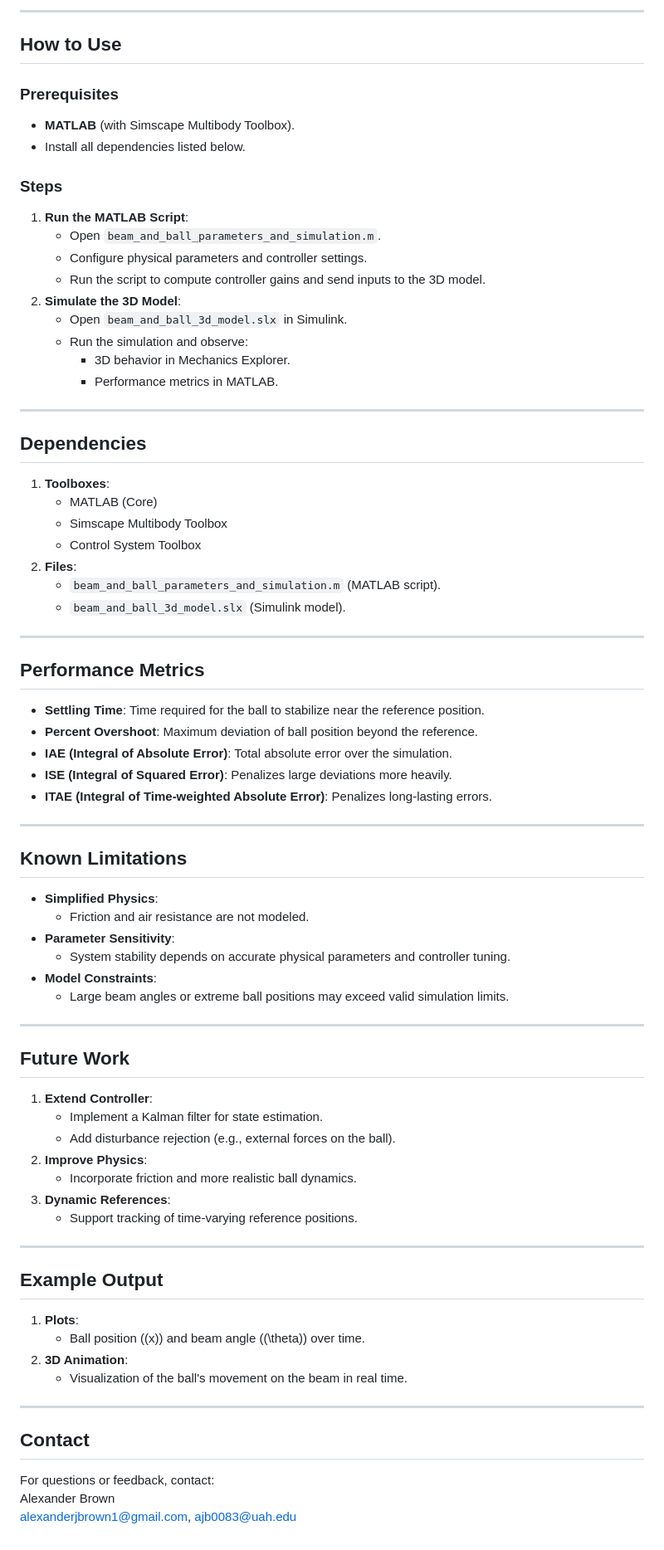
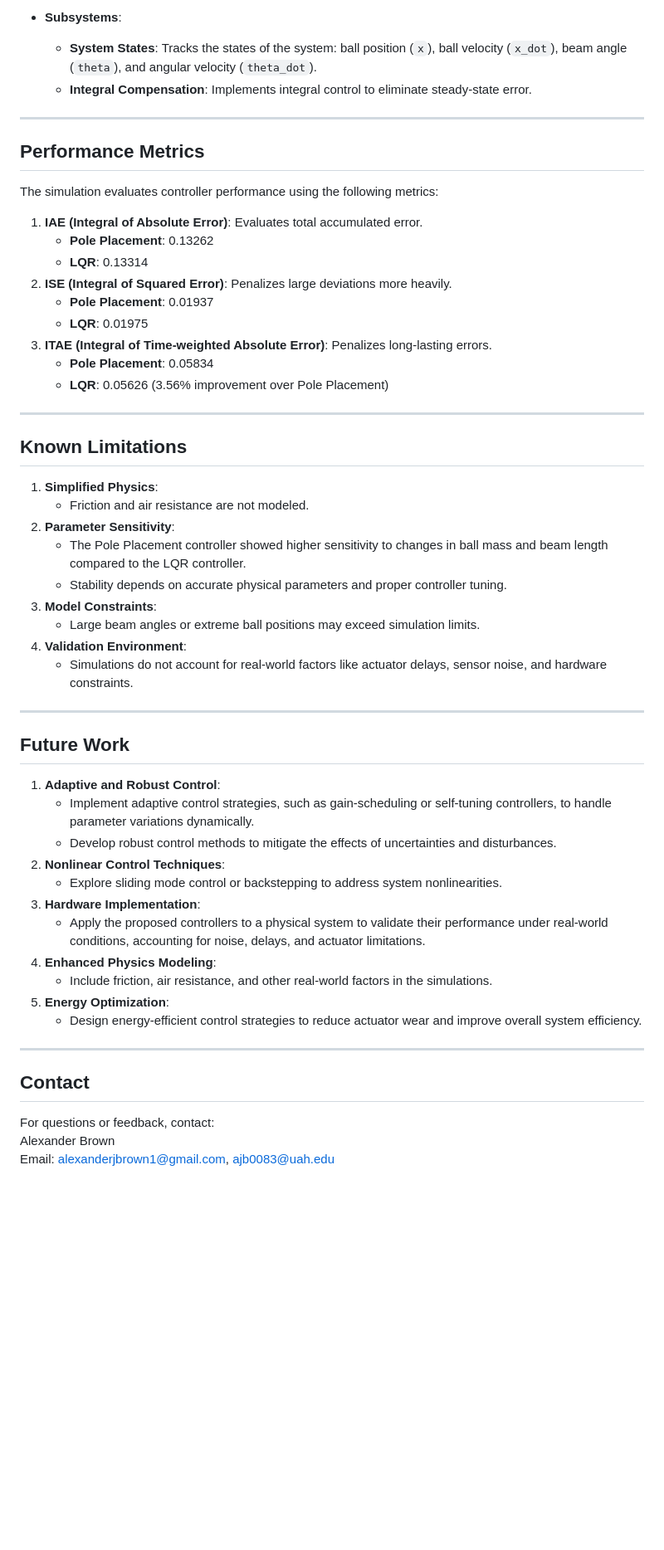
Before and after one commit to alexanderbr0wn/Beam_and_Ball_Controller_Design, a Markdown page: README.md, the part around the change printed below. Shown: that part at 83% size. Rendered like a GitHub page; blank space fills up the shorter version.

```diff
--- a/README.md
+++ b/README.md
@@ -69,73 +126,52 @@ This project simulates the **beam-and-ball system** to test and validate the per
----
-
-## How to Use
-### Prerequisites
-- **MATLAB** (with Simscape Multibody Toolbox).
-- Install all dependencies listed below.
-
-### Steps
-1. **Run the MATLAB Script**:
-   - Open `beam_and_ball_parameters_and_simulation.m`.
-   - Configure physical parameters and controller settings.
-   - Run the script to compute controller gains and send inputs to the 3D model.
-2. **Simulate the 3D Model**:
-   - Open `beam_and_ball_3d_model.slx` in Simulink.
-   - Run the simulation and observe:
-     - 3D behavior in Mechanics Explorer.
-     - Performance metrics in MATLAB.
-
----
-
-## Dependencies
-1. **Toolboxes**:
-   - MATLAB (Core)
-   - Simscape Multibody Toolbox
-   - Control System Toolbox
-2. **Files**:
-   - `beam_and_ball_parameters_and_simulation.m` (MATLAB script).
-   - `beam_and_ball_3d_model.slx` (Simulink model).
+- **Subsystems**:
+  - **System States**: Tracks the states of the system: ball position (`x`), ball velocity (`x_dot`), beam angle (`theta`), and angular velocity (`theta_dot`).
+  - **Integral Compensation**: Implements integral control to eliminate steady-state error.
 
 ---
 
 ## Performance Metrics
-- **Settling Time**: Time required for the ball to stabilize near the reference position.
-- **Percent Overshoot**: Maximum deviation of ball position beyond the reference.
-- **IAE (Integral of Absolute Error)**: Total absolute error over the simulation.
-- **ISE (Integral of Squared Error)**: Penalizes large deviations more heavily.
-- **ITAE (Integral of Time-weighted Absolute Error)**: Penalizes long-lasting errors.
+The simulation evaluates controller performance using the following metrics:
+1. **IAE (Integral of Absolute Error)**: Evaluates total accumulated error.
+   - **Pole Placement**: 0.13262
+   - **LQR**: 0.13314
+2. **ISE (Integral of Squared Error)**: Penalizes large deviations more heavily.
+   - **Pole Placement**: 0.01937
+   - **LQR**: 0.01975
+3. **ITAE (Integral of Time-weighted Absolute Error)**: Penalizes long-lasting errors.
+   - **Pole Placement**: 0.05834
+   - **LQR**: 0.05626 (3.56% improvement over Pole Placement)
 
 ---
 
 ## Known Limitations
-- **Simplified Physics**:
-  - Friction and air resistance are not modeled.
-- **Parameter Sensitivity**:
-  - System stability depends on accurate physical parameters and controller tuning.
-- **Model Constraints**:
-  - Large beam angles or extreme ball positions may exceed valid simulation limits.
+1. **Simplified Physics**:
+   - Friction and air resistance are not modeled.
+2. **Parameter Sensitivity**:
+   - The Pole Placement controller showed higher sensitivity to changes in ball mass and beam length compared to the LQR controller.
+   - Stability depends on accurate physical parameters and proper controller tuning.
+3. **Model Constraints**:
+   - Large beam angles or extreme ball positions may exceed simulation limits.
+4. **Validation Environment**:
+   - Simulations do not account for real-world factors like actuator delays, sensor noise, and hardware constraints.
 
 ---
 
 ## Future Work
-1. **Extend Controller**:
-   - Implement a Kalman filter for state estimation.
-   - Add disturbance rejection (e.g., external forces on the ball).
-2. **Improve Physics**:
-   - Incorporate friction and more realistic ball dynamics.
-3. **Dynamic References**:
-   - Support tracking of time-varying reference positions.
-
----
-
-## Example Output
-1. **Plots**:
-   - Ball position (\(x\)) and beam angle (\(\theta\)) over time.
-2. **3D Animation**:
-   - Visualization of the ball's movement on the beam in real time.
+1. **Adaptive and Robust Control**:
+   - Implement adaptive control strategies, such as gain-scheduling or self-tuning controllers, to handle parameter variations dynamically.
+   - Develop robust control methods to mitigate the effects of uncertainties and disturbances.
+2. **Nonlinear Control Techniques**:
+   - Explore sliding mode control or backstepping to address system nonlinearities.
+3. **Hardware Implementation**:
+   - Apply the proposed controllers to a physical system to validate their performance under real-world conditions, accounting for noise, delays, and actuator limitations.
+4. **Enhanced Physics Modeling**:
+   - Include friction, air resistance, and other real-world factors in the simulations.
+5. **Energy Optimization**:
+   - Design energy-efficient control strategies to reduce actuator wear and improve overall system efficiency.
 
 ---
 
 ## Contact
 For questions or feedback, contact:
 Alexander Brown
-alexanderjbrown1@gmail.com, ajb0083@uah.edu
+Email: alexanderjbrown1@gmail.com, ajb0083@uah.edu
```
Also changed, not shown: other parts of README.md (+110 -53 lines).
